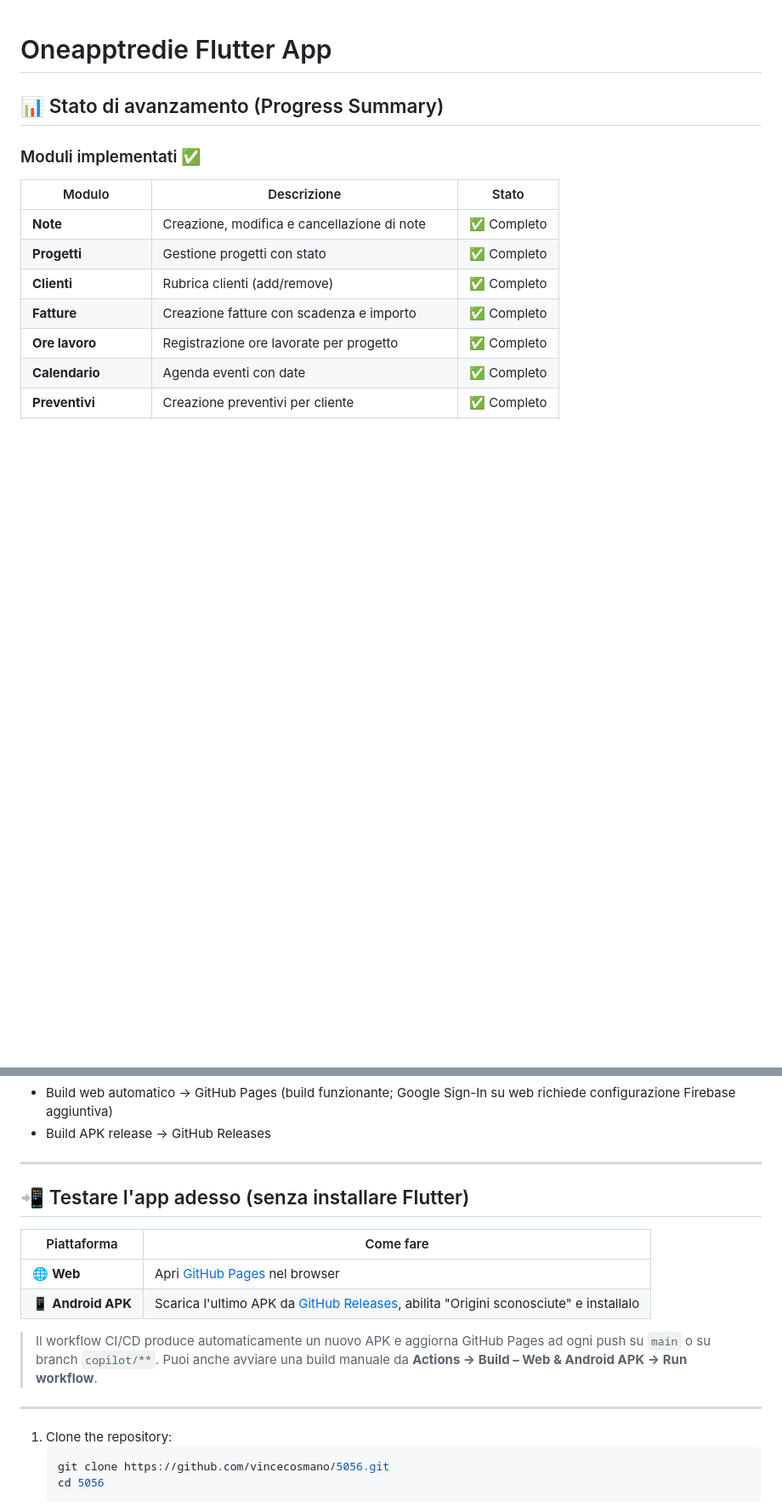
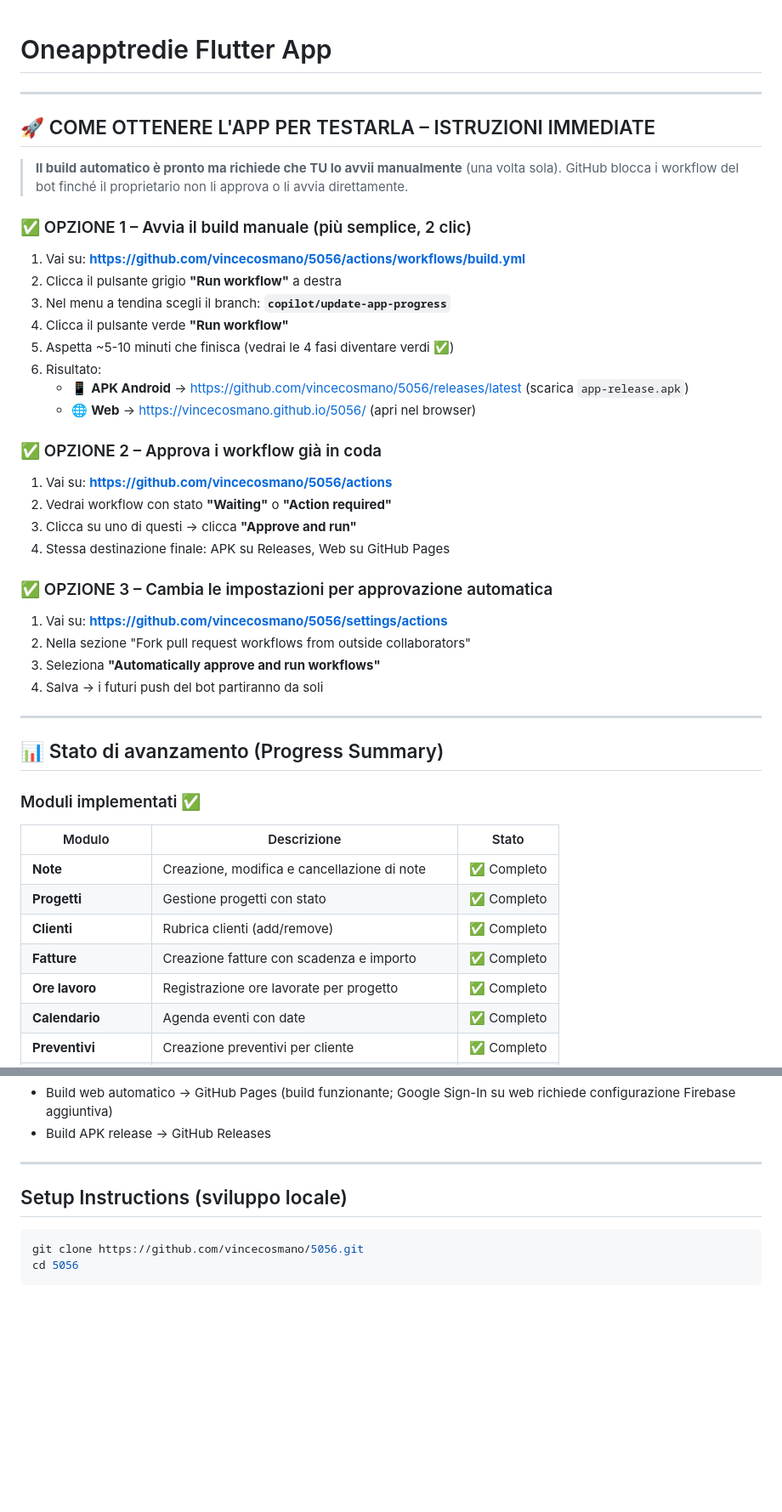
Before and after one commit to vincecosmano/5056, a Markdown page: README.md, 2 parts joined by grey strips. Shown at 85% size. Rendered like a GitHub page; blank space fills up the shorter version.

Commit message:
Add prominent Italian step-by-step instructions to get the app (manual workflow trigger / approve pending runs)
Agent-Logs-Url: https://github.com/vincecosmano/5056/sessions/12878a6f-e65d-45c0-8227-d41597522b32

Co-authored-by: vincecosmano <269934081+vincecosmano@users.noreply.github.com>

````diff
--- a/README.md
+++ b/README.md
@@ -1,4 +1,38 @@
 # Oneapptredie Flutter App
+
+---
+
+## 🚀 COME OTTENERE L'APP PER TESTARLA – ISTRUZIONI IMMEDIATE
+
+> **Il build automatico è pronto ma richiede che TU lo avvii manualmente** (una volta sola).
+> GitHub blocca i workflow del bot finché il proprietario non li approva o li avvia direttamente.
+
+### ✅ OPZIONE 1 – Avvia il build manuale (più semplice, 2 clic)
+
+1. Vai su: **[https://github.com/vincecosmano/5056/actions/workflows/build.yml](https://github.com/vincecosmano/5056/actions/workflows/build.yml)**
+2. Clicca il pulsante grigio **"Run workflow"** a destra
+3. Nel menu a tendina scegli il branch: **`copilot/update-app-progress`**
+4. Clicca il pulsante verde **"Run workflow"**
+5. Aspetta ~5-10 minuti che finisca (vedrai le 4 fasi diventare verdi ✅)
+6. Risultato:
+   - 📱 **APK Android** → [https://github.com/vincecosmano/5056/releases/latest](https://github.com/vincecosmano/5056/releases/latest) (scarica `app-release.apk`)
+   - 🌐 **Web** → [https://vincecosmano.github.io/5056/](https://vincecosmano.github.io/5056/) (apri nel browser)
+
+### ✅ OPZIONE 2 – Approva i workflow già in coda
+
+1. Vai su: **[https://github.com/vincecosmano/5056/actions](https://github.com/vincecosmano/5056/actions)**
+2. Vedrai workflow con stato **"Waiting"** o **"Action required"**
+3. Clicca su uno di questi → clicca **"Approve and run"**
+4. Stessa destinazione finale: APK su Releases, Web su GitHub Pages
+
+### ✅ OPZIONE 3 – Cambia le impostazioni per approvazione automatica
+
+1. Vai su: **[https://github.com/vincecosmano/5056/settings/actions](https://github.com/vincecosmano/5056/settings/actions)**
+2. Nella sezione "Fork pull request workflows from outside collaborators"
+3. Seleziona **"Automatically approve and run workflows"**
+4. Salva → i futuri push del bot partiranno da soli
+
+---
 
 ## 📊 Stato di avanzamento (Progress Summary)
 
@@ -29,20 +63,7 @@
 
 ---
 
-## 📲 Testare l'app adesso (senza installare Flutter)
-
-| Piattaforma | Come fare |
-|-------------|-----------|
-| 🌐 **Web** | Apri [GitHub Pages](https://vincecosmano.github.io/5056/) nel browser |
-| 📱 **Android APK** | Scarica l'ultimo APK da [GitHub Releases](https://github.com/vincecosmano/5056/releases/latest), abilita "Origini sconosciute" e installalo |
-
-> Il workflow CI/CD produce automaticamente un nuovo APK e aggiorna GitHub Pages ad ogni push su `main` o su branch `copilot/**`.
-> Puoi anche avviare una build manuale da **Actions → Build – Web & Android APK → Run workflow**.
-
----
-
-
-1. Clone the repository:
+## Setup Instructions (sviluppo locale)
    ```bash
    git clone https://github.com/vincecosmano/5056.git
    cd 5056
````
